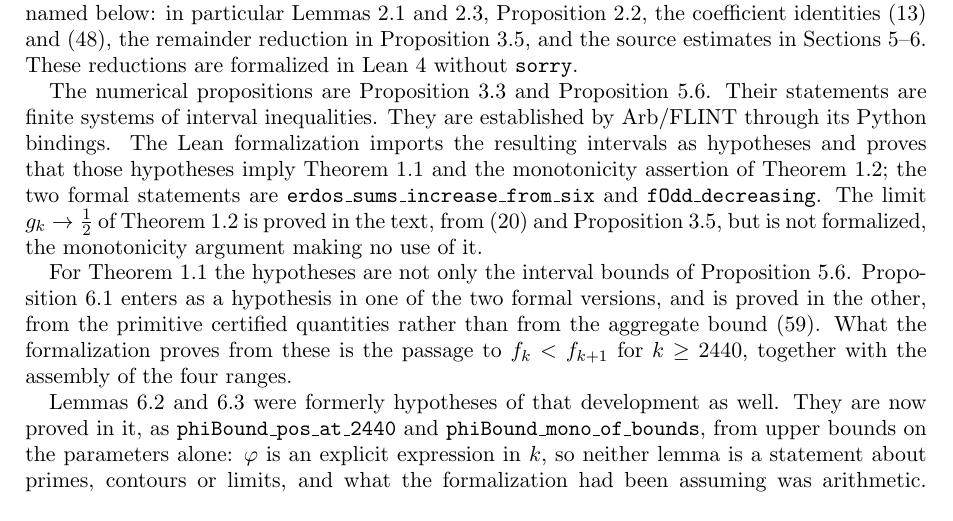
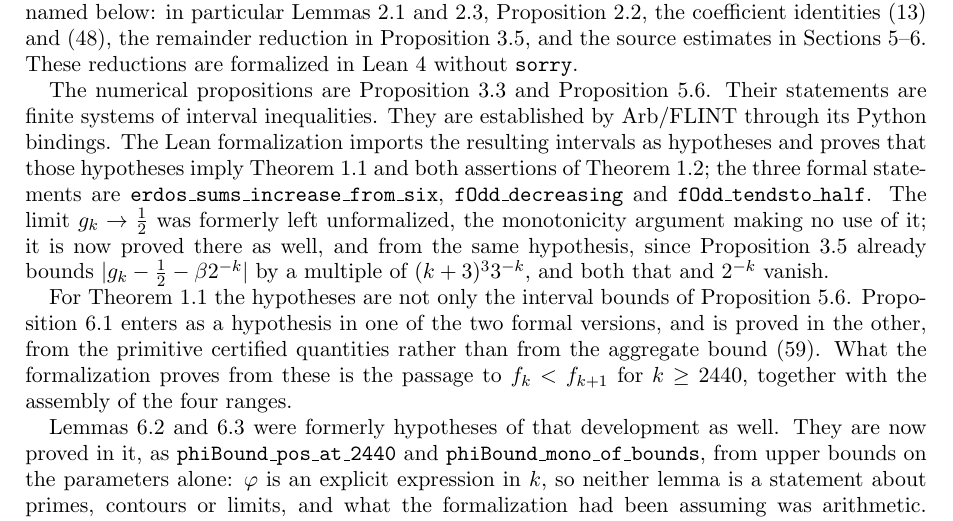
Before and after one commit to jaideepsaipadhi/erdos-sums-almost-primes, a LaTeX paper (paper/proof.tex): part of page 15 of 17, cut so that both start at the same text. Compiled offline with pdfLaTeX.

Commit message:
section 8: the limit is formalized now, so stop saying it is not
The odd audit reports 15 of 15 declarations clean, fOdd_tendsto_half among
them, so section 8's sentence that the limit "is not formalized" is now the
kind of overstatement this document exists to prevent -- in the direction of
claiming LESS than is machine-checked, which is the harmless direction, but
still wrong.

It now names all three formal statements rather than two, and records that the
limit follows from the same hypothesis the monotonicity does: the remainder
proposition already bounds |g_k - 1/2 - beta*2^-k| by a multiple of
(k+3)^3 3^-k, and both that and 2^-k vanish.  Nothing new is assumed for it.

Compiled twice: zero ^! errors, zero undefined warnings on the second pass, 17
pages.  proof.pdf regenerated and committed alongside the .tex.

Co-Authored-By: Claude Opus 5 <noreply@anthropic.com>
Claude-Session: https://claude.ai/code/session_01JE56gxfaAPxtL8RVUdjgrs

```diff
--- a/paper/proof.tex
+++ b/paper/proof.tex
@@ -1176,12 +1176,15 @@ Proposition~\ref{prop:full-certified}. Their statements are finite systems of
 interval inequalities. They are established by Arb/FLINT through its Python bindings. The Lean
 formalization imports the resulting intervals
 as hypotheses and proves that those hypotheses imply
-Theorem~\ref{thm:main-full} and the monotonicity assertion of
-Theorem~\ref{thm:main-odd}; the two formal statements are
-\texttt{erdos\_sums\_increase\_from\_six} and \texttt{fOdd\_decreasing}. The
-limit $g_k\to\frac12$ of Theorem~\ref{thm:main-odd} is proved in the text,
-from \eqref{eq:odd-expansion} and Proposition~\ref{prop:odd-remainder}, but is
-not formalized, the monotonicity argument making no use of it.
+Theorem~\ref{thm:main-full} and both assertions of
+Theorem~\ref{thm:main-odd}; the three formal statements are
+\texttt{erdos\_sums\_increase\_from\_six}, \texttt{fOdd\_decreasing} and
+\texttt{fOdd\_tendsto\_half}. The limit $g_k\to\frac12$ was formerly left
+unformalized, the monotonicity argument making no use of it; it is now proved
+there as well, and from the same hypothesis, since
+Proposition~\ref{prop:odd-remainder} already bounds
+$\abs{g_k-\frac12-\beta2^{-k}}$ by a multiple of $(k+3)^3 3^{-k}$, and both
+that and $2^{-k}$ vanish.
 
 For Theorem~\ref{thm:main-full} the hypotheses are not only the interval
 bounds of Proposition~\ref{prop:full-certified}. Proposition~\ref{prop:criterion-phi}
```
Also changed, not shown: paper/proof.pdf.
